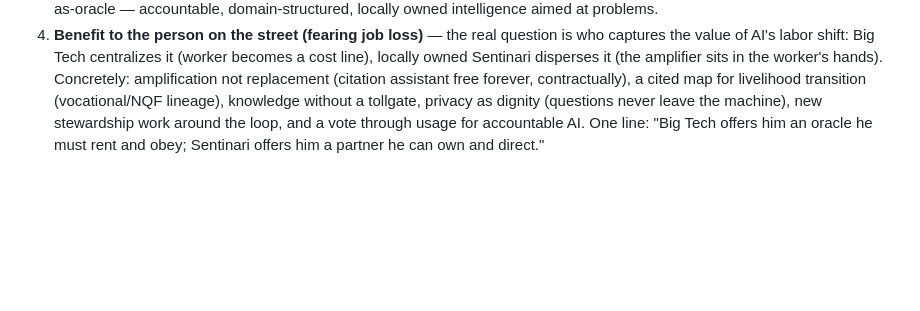
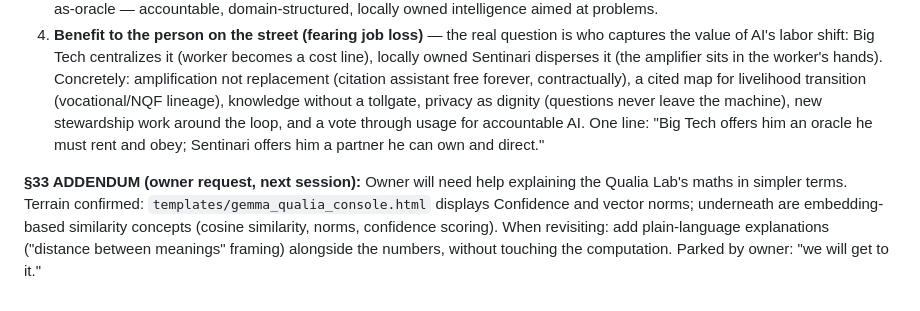
Before and after one commit to ONGALALI/sentinari, a Markdown page: CONTINUITY_LOG.md, the part around the change. Drawn GitHub-style; blank space fills up the shorter version.

Commit message:
Log §33 addendum: park plain-language Qualia Lab maths explanations for next session
🤖 Generated with Codebuff
Co-Authored-By: Codebuff <noreply@codebuff.com>

```diff
--- a/CONTINUITY_LOG.md
+++ b/CONTINUITY_LOG.md
@@ -936,3 +936,5 @@ review listing can be produced anytime.
 2. **Pattern recognition** — "Pattern recognition is the app's purpose made active — the disciplined, evidenced noticing of what curated knowledge knows in combination, so that society's problems meet their solutions sooner."
 3. **Difference from Big Tech AGI/ASI/LLMs** — raised on curated corpora, not scraped web; knowledge with an address (21 field containers), not a flat parameter ocean; evidenced discovery (APA 7 works cited or not a finding); sovereignty over tenancy; provenance honesty about herself; and a constitution that admits AI as a member of Society. Not AGI-as-replacement, not ASI-as-oracle — accountable, domain-structured, locally owned intelligence aimed at problems.
 4. **Benefit to the person on the street (fearing job loss)** — the real question is who captures the value of AI's labor shift: Big Tech centralizes it (worker becomes a cost line), locally owned Sentinari disperses it (the amplifier sits in the worker's hands). Concretely: amplification not replacement (citation assistant free forever, contractually), a cited map for livelihood transition (vocational/NQF lineage), knowledge without a tollgate, privacy as dignity (questions never leave the machine), new stewardship work around the loop, and a vote through usage for accountable AI. One line: "Big Tech offers him an oracle he must rent and obey; Sentinari offers him a partner he can own and direct."
+
+**§33 ADDENDUM (owner request, next session):** Owner will need help explaining the Qualia Lab's maths in simpler terms. Terrain confirmed: `templates/gemma_qualia_console.html` displays Confidence and vector norms; underneath are embedding-based similarity concepts (cosine similarity, norms, confidence scoring). When revisiting: add plain-language explanations ("distance between meanings" framing) alongside the numbers, without touching the computation. Parked by owner: "we will get to it."
```
